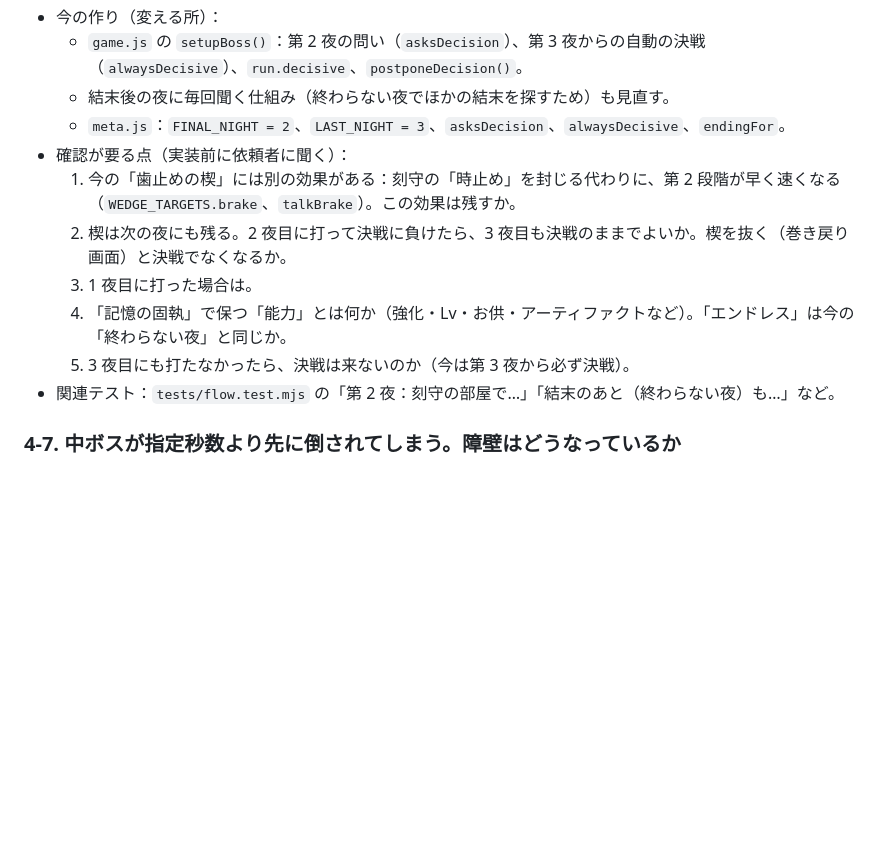
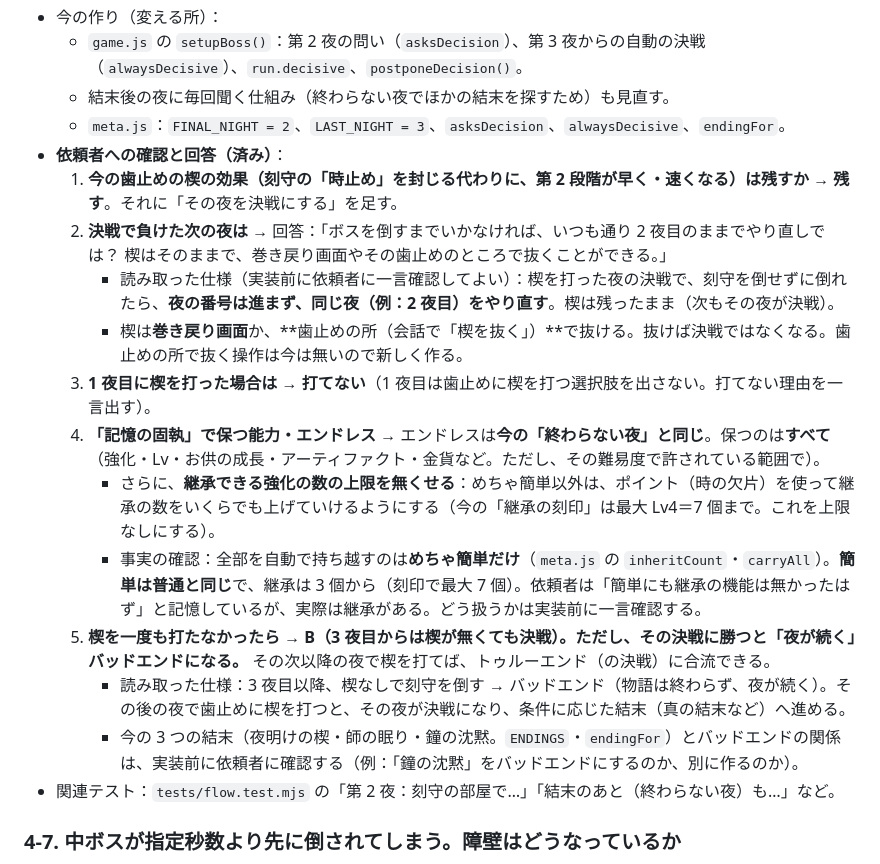
Before and after one commit to shiizegechuan-ship-it/-, a Markdown page: game/HANDOFF.md, the part around the change. GitHub-like rendering; blank space fills up the shorter version.

Commit message:
引き継ぎメモ：決戦の仕組みの作り直し（歯止めの楔）について、依頼者への確認5点と回答を書き込む
Co-Authored-By: Claude Opus 5.5 <noreply@anthropic.com>
Claude-Session: https://claude.ai/code/session_01NdvE1DQF6pX8Q86j9j15dr

```diff
--- a/game/HANDOFF.md
+++ b/game/HANDOFF.md
@@ -92,12 +92,18 @@
   - `game.js` の `setupBoss()`：第 2 夜の問い（`asksDecision`）、第 3 夜からの自動の決戦（`alwaysDecisive`）、`run.decisive`、`postponeDecision()`。
   - 結末後の夜に毎回聞く仕組み（終わらない夜でほかの結末を探すため）も見直す。
   - `meta.js`：`FINAL_NIGHT = 2`、`LAST_NIGHT = 3`、`asksDecision`、`alwaysDecisive`、`endingFor`。
-- 確認が要る点（実装前に依頼者に聞く）：
-  1. 今の「歯止めの楔」には別の効果がある：刻守の「時止め」を封じる代わりに、第 2 段階が早く速くなる（`WEDGE_TARGETS.brake`、`talkBrake`）。この効果は残すか。
-  2. 楔は次の夜にも残る。2 夜目に打って決戦に負けたら、3 夜目も決戦のままでよいか。楔を抜く（巻き戻り画面）と決戦でなくなるか。
-  3. 1 夜目に打った場合は。
-  4. 「記憶の固執」で保つ「能力」とは何か（強化・Lv・お供・アーティファクトなど）。「エンドレス」は今の「終わらない夜」と同じか。
-  5. 3 夜目にも打たなかったら、決戦は来ないのか（今は第 3 夜から必ず決戦）。
+- **依頼者への確認と回答（済み）**：
+  1. **今の歯止めの楔の効果（刻守の「時止め」を封じる代わりに、第 2 段階が早く・速くなる）は残すか** → **残す**。それに「その夜を決戦にする」を足す。
+  2. **決戦で負けた次の夜は** → 回答：「ボスを倒すまでいかなければ、いつも通り 2 夜目のままでやり直しでは？ 楔はそのままで、巻き戻り画面やその歯止めのところで抜くことができる。」
+     - 読み取った仕様（実装前に依頼者に一言確認してよい）：楔を打った夜の決戦で、刻守を倒せずに倒れたら、**夜の番号は進まず、同じ夜（例：2 夜目）をやり直す**。楔は残ったまま（次もその夜が決戦）。
+     - 楔は**巻き戻り画面**か、**歯止めの所（会話で「楔を抜く」）**で抜ける。抜けば決戦ではなくなる。歯止めの所で抜く操作は今は無いので新しく作る。
+  3. **1 夜目に楔を打った場合は** → **打てない**（1 夜目は歯止めに楔を打つ選択肢を出さない。打てない理由を一言出す）。
+  4. **「記憶の固執」で保つ能力・エンドレス** → エンドレスは**今の「終わらない夜」と同じ**。保つのは**すべて**（強化・Lv・お供の成長・アーティファクト・金貨など。ただし、その難易度で許されている範囲で）。
+     - さらに、**継承できる強化の数の上限を無くせる**：めちゃ簡単以外は、ポイント（時の欠片）を使って継承の数をいくらでも上げていけるようにする（今の「継承の刻印」は最大 Lv4＝7 個まで。これを上限なしにする）。
+     - 事実の確認：全部を自動で持ち越すのは**めちゃ簡単だけ**（`meta.js` の `inheritCount`・`carryAll`）。**簡単は普通と同じ**で、継承は 3 個から（刻印で最大 7 個）。依頼者は「簡単にも継承の機能は無かったはず」と記憶しているが、実際は継承がある。どう扱うかは実装前に一言確認する。
+  5. **楔を一度も打たなかったら** → **B（3 夜目からは楔が無くても決戦）。ただし、その決戦に勝つと「夜が続く」バッドエンドになる。** その次以降の夜で楔を打てば、トゥルーエンド（の決戦）に合流できる。
+     - 読み取った仕様：3 夜目以降、楔なしで刻守を倒す → バッドエンド（物語は終わらず、夜が続く）。その後の夜で歯止めに楔を打つと、その夜が決戦になり、条件に応じた結末（真の結末など）へ進める。
+     - 今の 3 つの結末（夜明けの楔・師の眠り・鐘の沈黙。`ENDINGS`・`endingFor`）とバッドエンドの関係は、実装前に依頼者に確認する（例：「鐘の沈黙」をバッドエンドにするのか、別に作るのか）。
 - 関連テスト：`tests/flow.test.mjs` の「第 2 夜：刻守の部屋で…」「結末のあと（終わらない夜）も…」など。
 
 ### 4-7. 中ボスが指定秒数より先に倒されてしまう。障壁はどうなっているか
```
